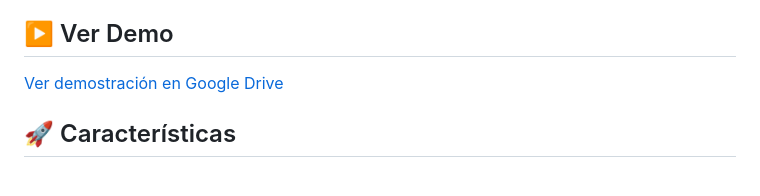
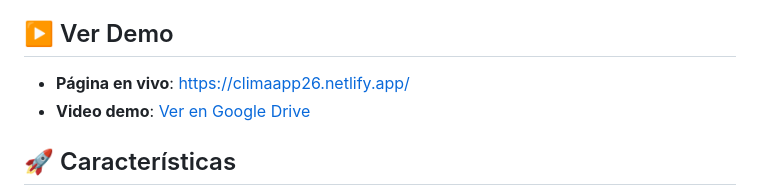
Before and after one commit to lmbaezp/weatherApp, a Markdown page: README.md, the part around the change. Drawn GitHub-style.

Commit message:
agregando url despliegue

```diff
--- a/README.md
+++ b/README.md
@@ -4,7 +4,8 @@ Aplicación web para consultar el clima actual y pronóstico extendido de cualqu
 
 ## ▶️ Ver Demo
 
-[Ver demostración en Google Drive](https://drive.google.com/file/d/1qECRZjPXTE1YQkT2U54mrKE7KwE7BExH/view?usp=sharing)
+- **Página en vivo**: [https://climaapp26.netlify.app/](https://climaapp26.netlify.app/)
+- **Video demo**: [Ver en Google Drive](https://drive.google.com/file/d/1qECRZjPXTE1YQkT2U54mrKE7KwE7BExH/view?usp=sharing)
 
 ## 🚀 Características
 
```
